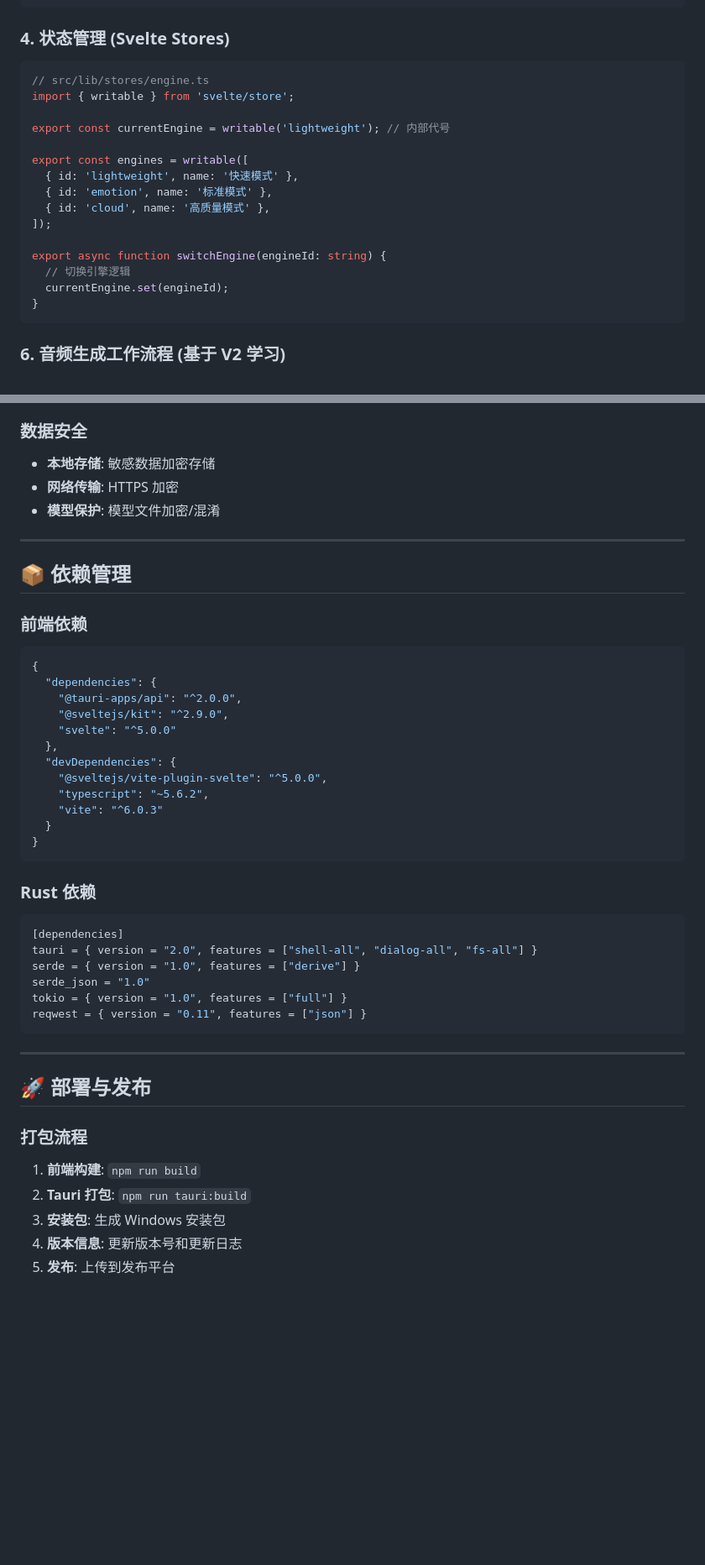
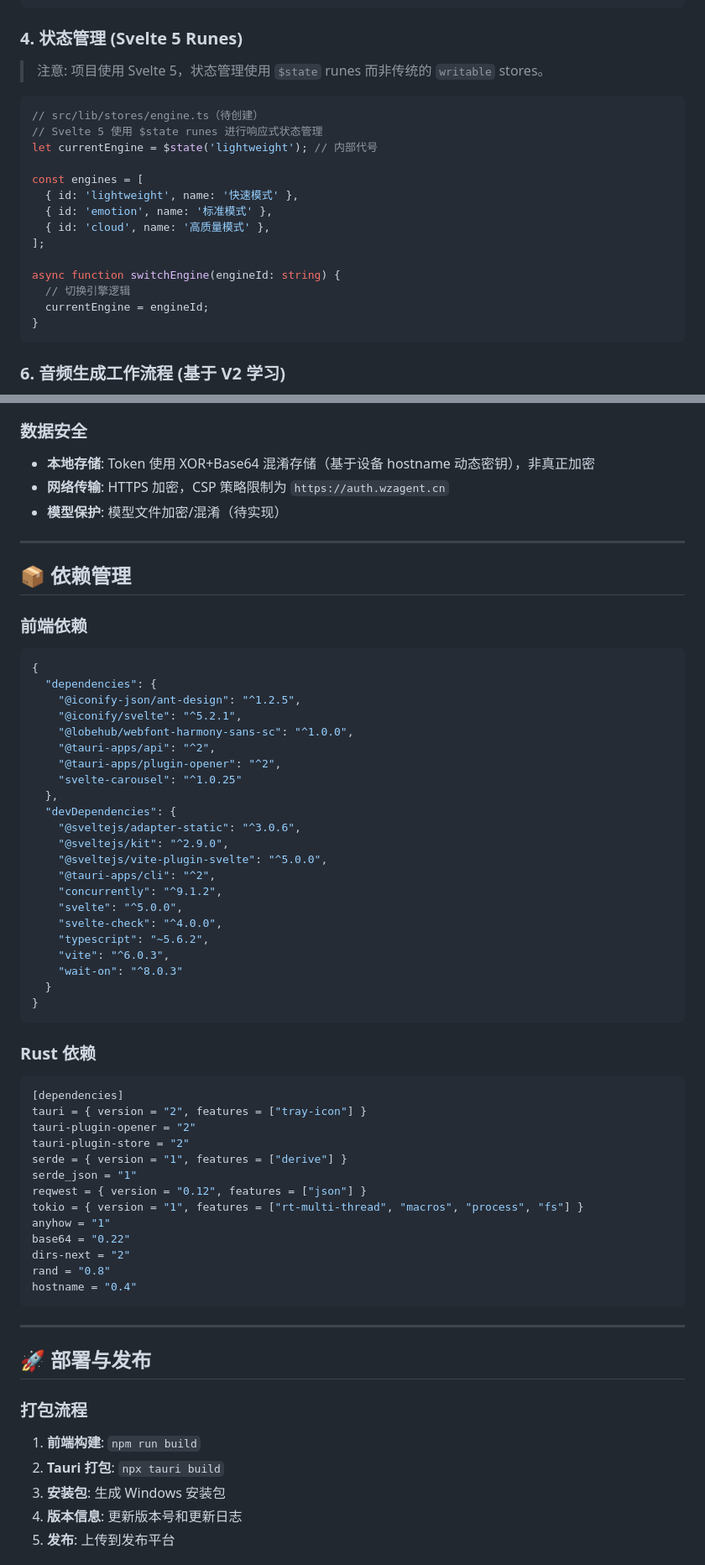
Before and after one commit to zsck2020/MaruAudio_V3, a Markdown page: docs/MaruAudio_V3项目开发方案.md, 2 parts joined by grey strips. Shown at 84% size. GitHub-like rendering; blank space fills up the shorter version.

Commit message:
docs: 审查修正开发方案文档 - 修正功能完成状态/依赖/UI规范/checklist/代码示例/安全描述/打包命令/元数据

````diff
--- a/docs/MaruAudio_V3项目开发方案.md
+++ b/docs/MaruAudio_V3项目开发方案.md
@@ -663,23 +663,24 @@ impl CloudEngine {
 }
 ```
 
-### 4. 状态管理 (Svelte Stores)
+### 4. 状态管理 (Svelte 5 Runes)
+
+> 注意: 项目使用 Svelte 5，状态管理使用 `$state` runes 而非传统的 `writable` stores。
 
 ```typescript
-// src/lib/stores/engine.ts
-import { writable } from 'svelte/store';
-
-export const currentEngine = writable('lightweight'); // 内部代号
-
-export const engines = writable([
+// src/lib/stores/engine.ts（待创建）
+// Svelte 5 使用 $state runes 进行响应式状态管理
+let currentEngine = $state('lightweight'); // 内部代号
+
+const engines = [
   { id: 'lightweight', name: '快速模式' },
   { id: 'emotion', name: '标准模式' },
   { id: 'cloud', name: '高质量模式' },
-]);
-
-export async function switchEngine(engineId: string) {
+];
+
+async function switchEngine(engineId: string) {
   // 切换引擎逻辑
-  currentEngine.set(engineId);
+  currentEngine = engineId;
 }
 ```
 
@@ -1911,9 +1913,9 @@ impl VersionManager {
 - **签名验证**: API 请求签名验证
 
 ### 数据安全
-- **本地存储**: 敏感数据加密存储
-- **网络传输**: HTTPS 加密
-- **模型保护**: 模型文件加密/混淆
+- **本地存储**: Token 使用 XOR+Base64 混淆存储（基于设备 hostname 动态密钥），非真正加密
+- **网络传输**: HTTPS 加密，CSP 策略限制为 `https://auth.wzagent.cn`
+- **模型保护**: 模型文件加密/混淆（待实现）
 
 ---
 
@@ -1923,14 +1925,24 @@ impl VersionManager {
 ```json
 {
   "dependencies": {
-    "@tauri-apps/api": "^2.0.0",
-    "@sveltejs/kit": "^2.9.0",
-    "svelte": "^5.0.0"
+    "@iconify-json/ant-design": "^1.2.5",
+    "@iconify/svelte": "^5.2.1",
+    "@lobehub/webfont-harmony-sans-sc": "^1.0.0",
+    "@tauri-apps/api": "^2",
+    "@tauri-apps/plugin-opener": "^2",
+    "svelte-carousel": "^1.0.25"
   },
   "devDependencies": {
+    "@sveltejs/adapter-static": "^3.0.6",
+    "@sveltejs/kit": "^2.9.0",
     "@sveltejs/vite-plugin-svelte": "^5.0.0",
+    "@tauri-apps/cli": "^2",
+    "concurrently": "^9.1.2",
+    "svelte": "^5.0.0",
+    "svelte-check": "^4.0.0",
     "typescript": "~5.6.2",
-    "vite": "^6.0.3"
+    "vite": "^6.0.3",
+    "wait-on": "^8.0.3"
   }
 }
 ```
@@ -1938,11 +1950,18 @@ impl VersionManager {
 ### Rust 依赖
 ```toml
 [dependencies]
-tauri = { version = "2.0", features = ["shell-all", "dialog-all", "fs-all"] }
-serde = { version = "1.0", features = ["derive"] }
-serde_json = "1.0"
-tokio = { version = "1.0", features = ["full"] }
-reqwest = { version = "0.11", features = ["json"] }
+tauri = { version = "2", features = ["tray-icon"] }
+tauri-plugin-opener = "2"
+tauri-plugin-store = "2"
+serde = { version = "1", features = ["derive"] }
+serde_json = "1"
+reqwest = { version = "0.12", features = ["json"] }
+tokio = { version = "1", features = ["rt-multi-thread", "macros", "process", "fs"] }
+anyhow = "1"
+base64 = "0.22"
+dirs-next = "2"
+rand = "0.8"
+hostname = "0.4"
 ```
 
 ---
@@ -1951,7 +1970,7 @@ reqwest = { version = "0.11", features = ["json"] }
 
 ### 打包流程
 1. **前端构建**: `npm run build`
-2. **Tauri 打包**: `npm run tauri:build`
+2. **Tauri 打包**: `npx tauri build`
 3. **安装包**: 生成 Windows 安装包
 4. **版本信息**: 更新版本号和更新日志
 5. **发布**: 上传到发布平台
````
Also changed, not shown: other parts of docs/MaruAudio_V3项目开发方案.md (+99 -98 lines).
